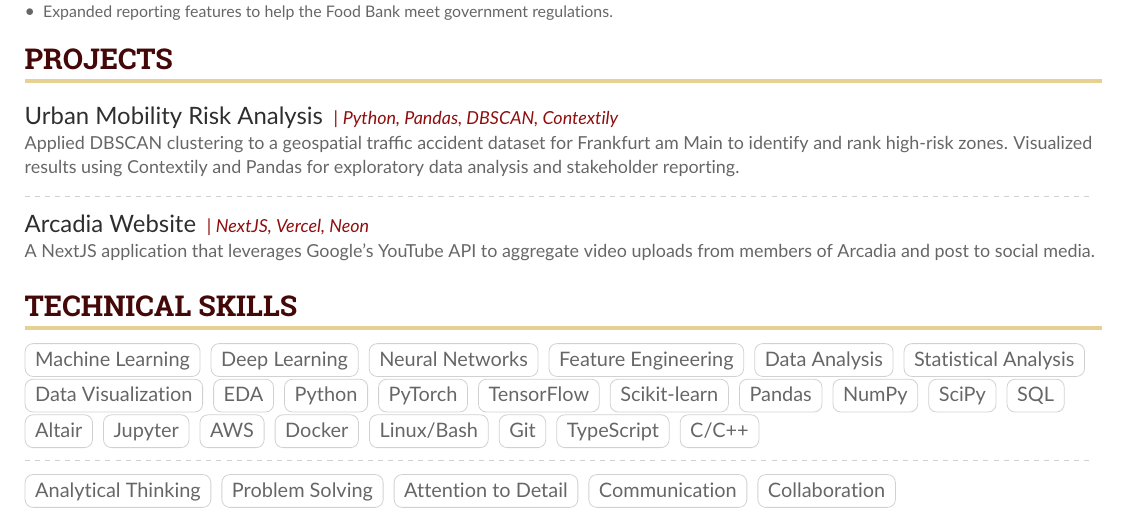
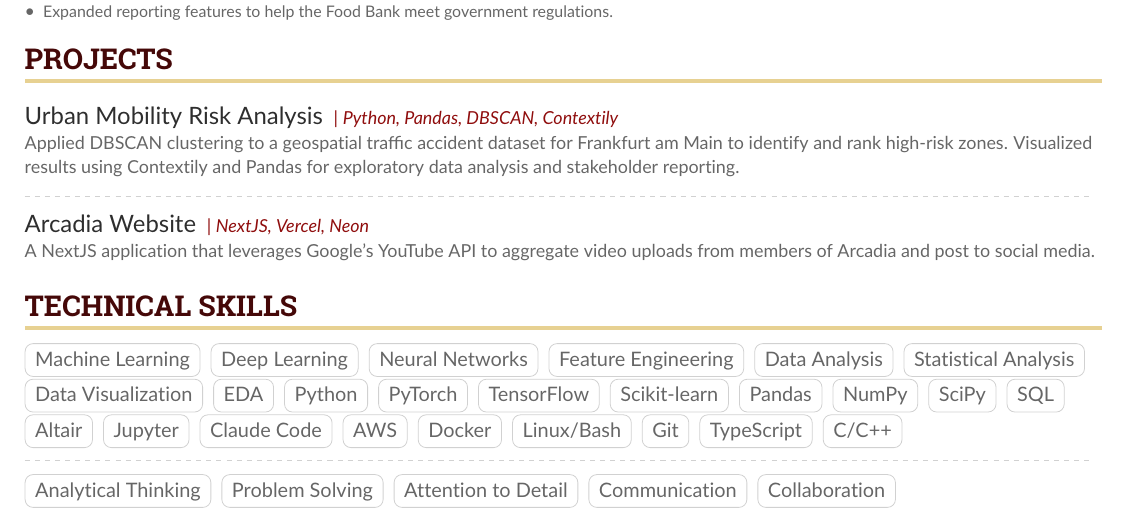
Before and after one commit to HumbleHominid/resume, a LaTeX CV (cv/cv.tex): part of the page, cut so that both start at the same text. Compiled offline with pdfLaTeX.

Commit message:
adding Claude Code to skilld

```diff
--- a/cv/cv.tex
+++ b/cv/cv.tex
@@ -222,6 +222,7 @@ Visualized results using Contextily and Pandas for exploratory data analysis and
   \cvtag{SQL}
   \cvtag{Altair}
   \cvtag{Jupyter}
+  \cvtag{Claude Code}
   \cvtag{AWS}
   \cvtag{Docker}
   \cvtag{Linux/Bash}
```
Also changed, not shown: cv/cv.pdf, cv/cv.tex (2 more changed lines).
